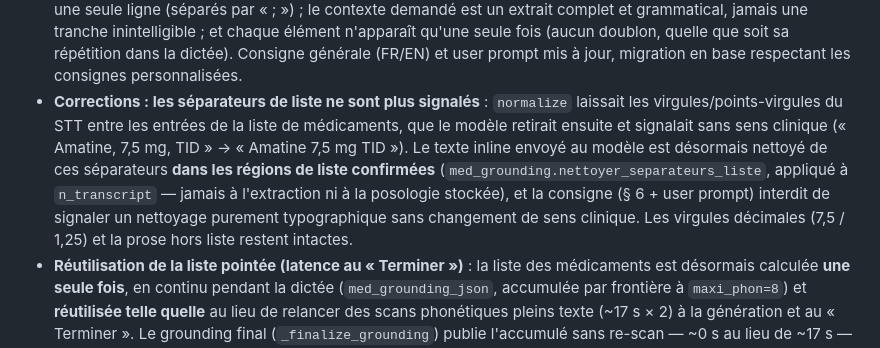
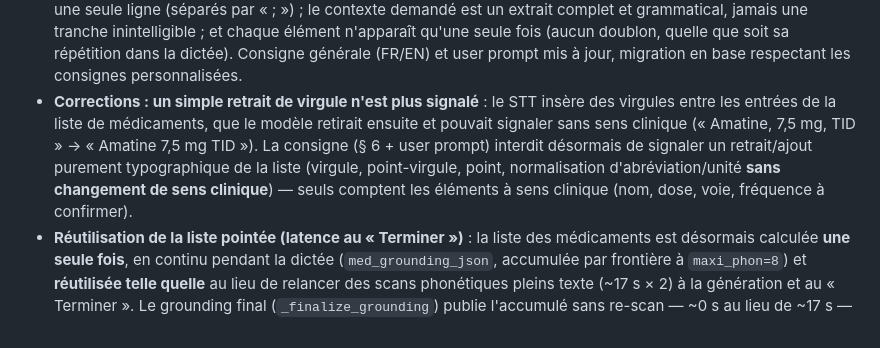
Before and after one commit to varialflip/ConsultAI, a Markdown page: CHANGELOG.md, the part around the change. GitHub-like rendering.

Commit message:
selfhosted: backtrack nettoyage séparateurs, garder la règle anti-bruit typographique
Le nettoyage des séparateurs de liste dans le texte inline (nettoyer_separateurs_liste)
n'était pas rentable : la détection de région « confirmée » ne couvrait qu'une
partie d'une liste réelle (items sans dose numérique exclus), donc le modèle
aurait continué de signaler des virgules. On retire entièrement le code
(med_grounding + main.py) — inchangé vs aed2664 — et on garde seulement la
règle de consigne : ne JAMAIS signaler en « Corrections » un retrait/ajout
purement typographique de la liste (virgule, point-virgule, point,
normalisation d'abréviation/unité sans sens clinique). Consigne § 6 (FR/EN)
+ user prompt, README/CHANGELOG à jour.

```diff
--- a/CHANGELOG.md
+++ b/CHANGELOG.md
@@ -19,16 +19,14 @@ voir `/opt/dictai/AGENTS.md` (cycle de déploiement).
   n'apparaît qu'une seule fois (aucun doublon, quelle que soit sa répétition
   dans la dictée). Consigne générale (FR/EN) et user prompt mis à jour,
   migration en base respectant les consignes personnalisées.
-- **Corrections : les séparateurs de liste ne sont plus signalés** :
-  `normalize` laissait les virgules/points-virgules du STT entre les entrées
-  de la liste de médicaments, que le modèle retirait ensuite et signalait sans
-  sens clinique (« Amatine, 7,5 mg, TID » → « Amatine 7,5 mg TID »). Le texte
-  inline envoyé au modèle est désormais nettoyé de ces séparateurs **dans les
-  régions de liste confirmées** (`med_grounding.nettoyer_separateurs_liste`,
-  appliqué à `n_transcript` — jamais à l'extraction ni à la posologie
-  stockée), et la consigne (§ 6 + user prompt) interdit de signaler un
-  nettoyage purement typographique sans changement de sens clinique. Les
-  virgules décimales (7,5 / 1,25) et la prose hors liste restent intactes.
+- **Corrections : un simple retrait de virgule n'est plus signalé** : le STT
+  insère des virgules entre les entrées de la liste de médicaments, que le
+  modèle retirait ensuite et pouvait signaler sans sens clinique (« Amatine,
+  7,5 mg, TID » → « Amatine 7,5 mg TID »). La consigne (§ 6 + user prompt)
+  interdit désormais de signaler un retrait/ajout purement typographique de la
+  liste (virgule, point-virgule, point, normalisation d'abréviation/unité
+  **sans changement de sens clinique**) — seuls comptent les éléments à sens
+  clinique (nom, dose, voie, fréquence à confirmer).
 - **Réutilisation de la liste pointée (latence au « Terminer »)** : la liste
   des médicaments est désormais calculée **une seule fois**, en continu pendant
   la dictée (`med_grounding_json`, accumulée par frontière à `maxi_phon=8`) et
```
Also changed, not shown: README.md (+0 -9 lines).
